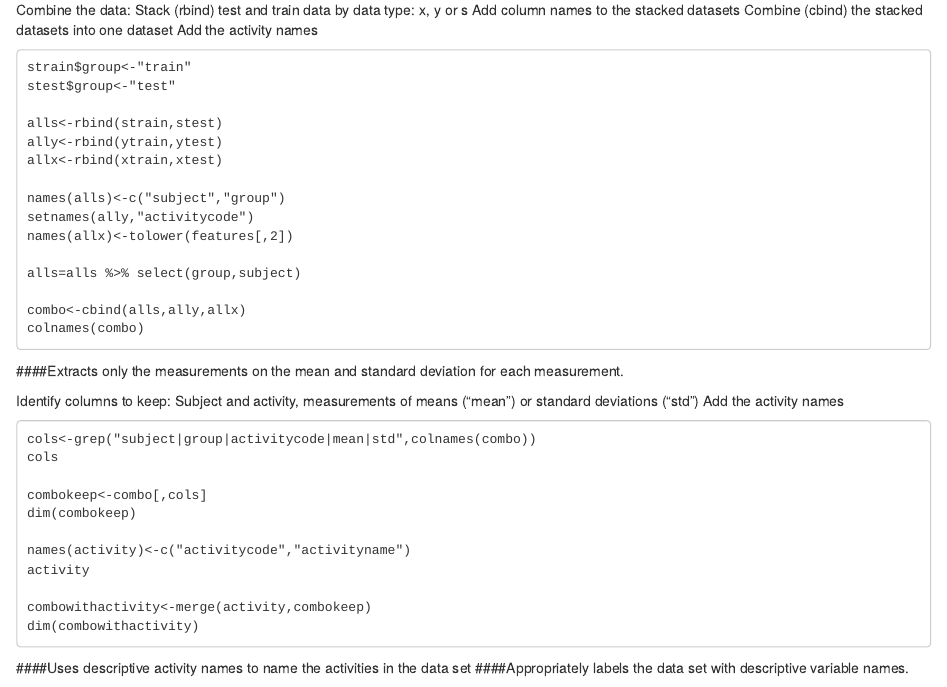
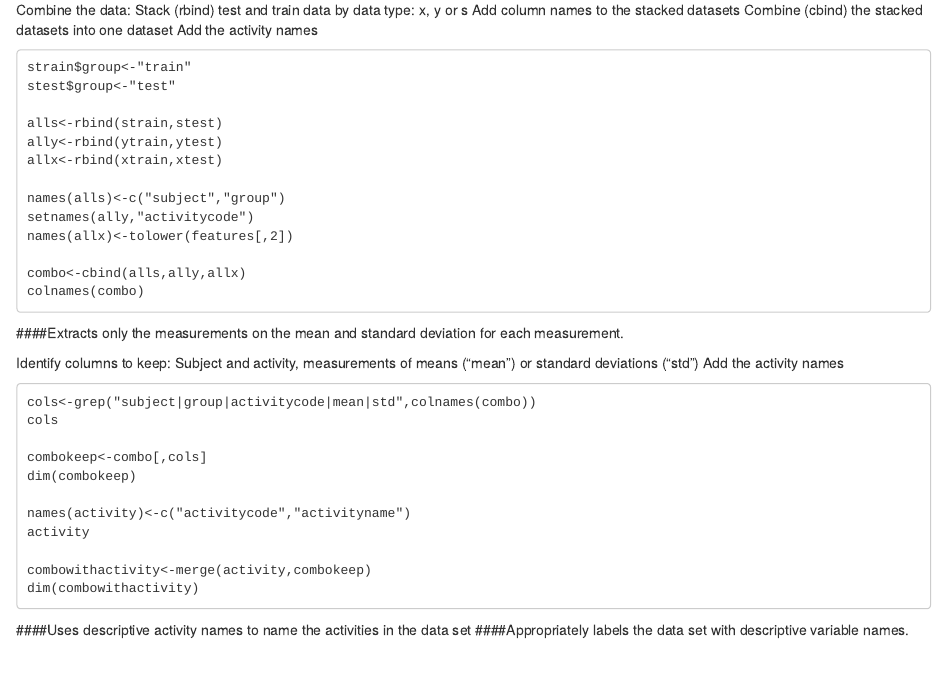
Before and after one commit to Crazy88/getcleandata, an R Markdown document (README.Rmd): the page in a window 1100 px wide, from 630 px down. Rendered offline with R 4.5, knitr and Pandoc, with nearby package versions.

Commit message:
Update README.Rmd

```diff
--- a/README.Rmd
+++ b/README.Rmd
@@ -67,8 +67,6 @@ allx<-rbind(xtrain,xtest)
 names(alls)<-c("subject","group")
 setnames(ally,"activitycode")
 names(allx)<-tolower(features[,2])
-
-alls=alls %>% select(group,subject)
 
 combo<-cbind(alls,ally,allx)
 colnames(combo)
```
